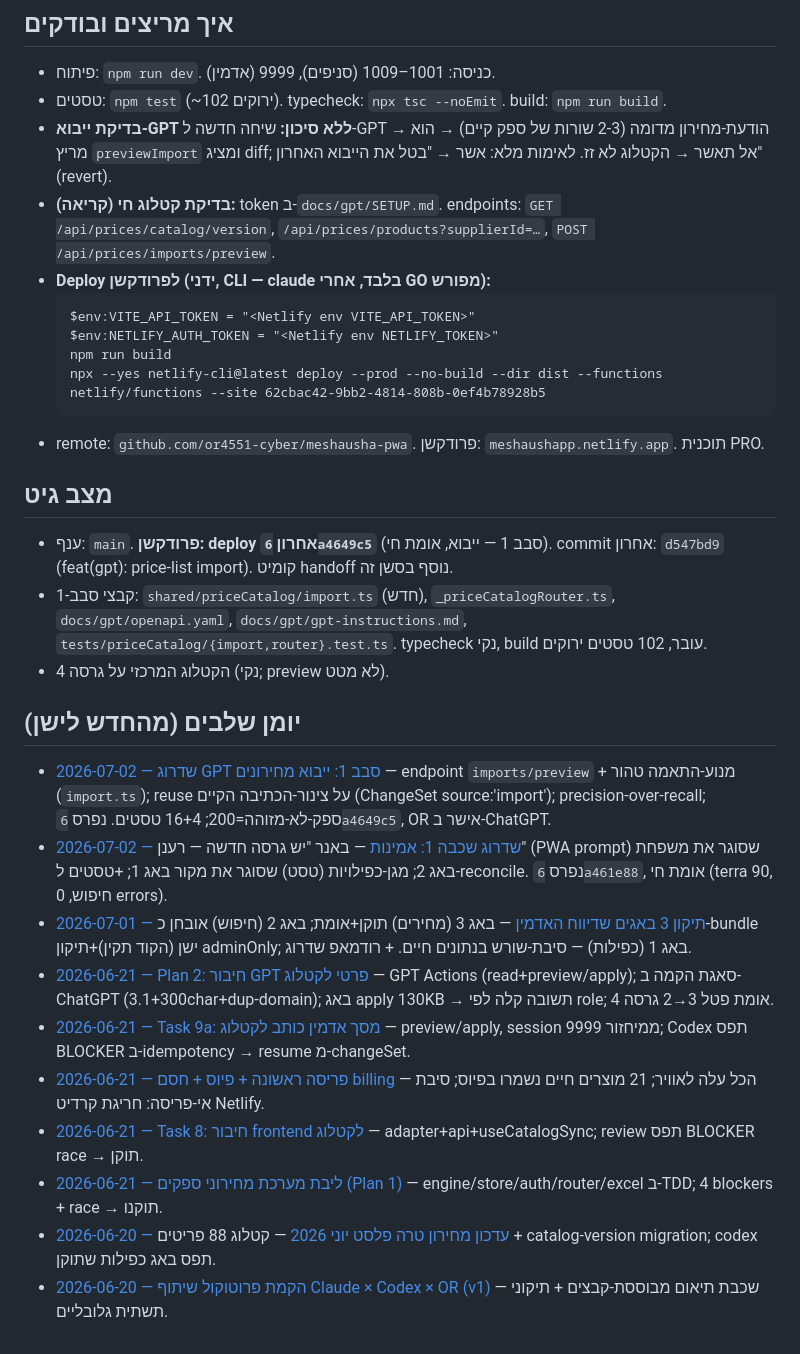
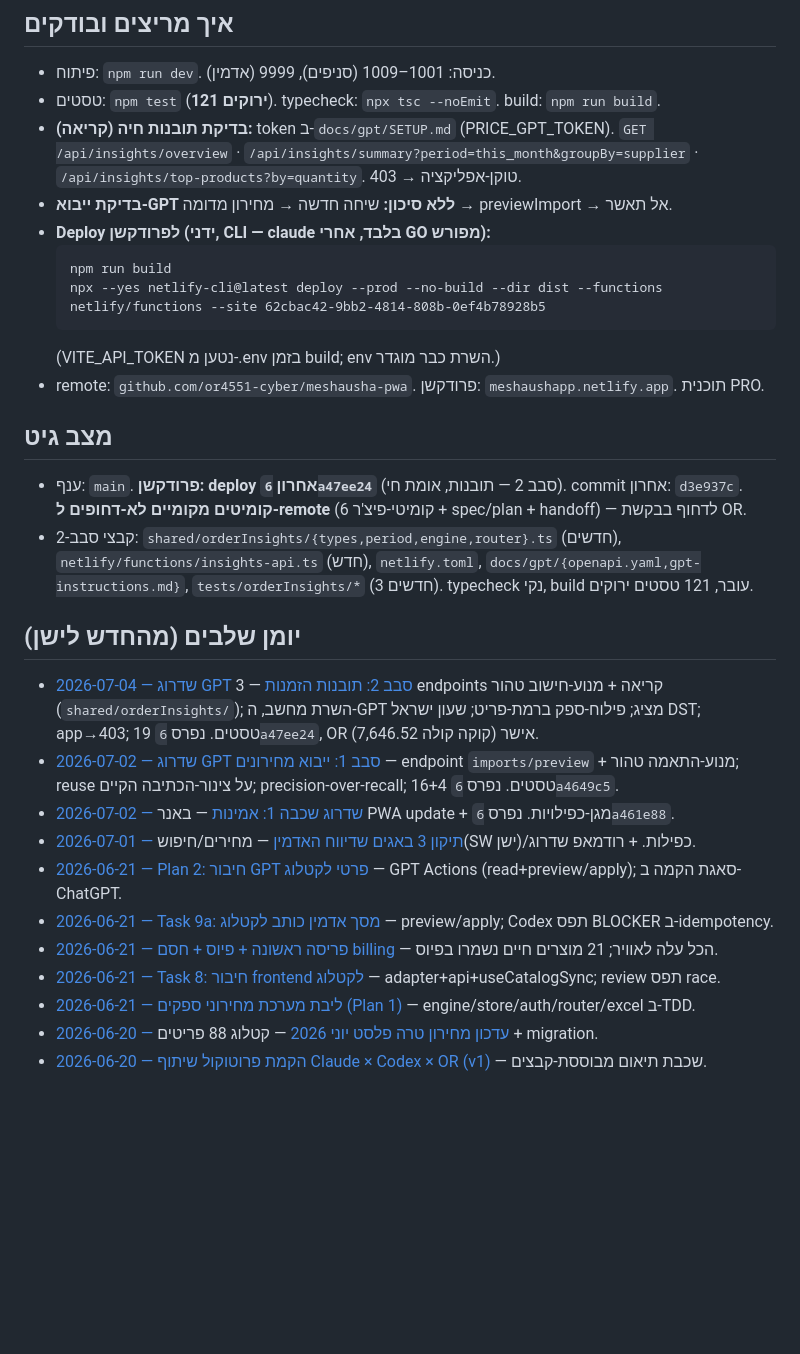
Before and after one commit to or4551-cyber/meshausha-pwa, a Markdown page: docs/handoff/STATE.md, the part around one of its changes. Rendered like a GitHub page; blank space fills up the shorter version.

````diff
--- a/docs/handoff/STATE.md
+++ b/docs/handoff/STATE.md
@@ -33,31 +36,30 @@
 
 ## איך מריצים ובודקים
 - פיתוח: `npm run dev`. כניסה: 1001–1009 (סניפים), 9999 (אדמין).
-- טסטים: `npm test` (~102 ירוקים). typecheck: `npx tsc --noEmit`. build: `npm run build`.
-- **בדיקת ייבוא-GPT ללא סיכון:** שיחה חדשה ל-GPT → הודעת-מחירון מדומה (2-3 שורות של ספק קיים) → הוא מריץ `previewImport` ומציג diff; אל תאשר → הקטלוג לא זז. לאימות מלא: אשר → "בטל את הייבוא האחרון" (revert).
-- **בדיקת קטלוג חי (קריאה):** token ב-`docs/gpt/SETUP.md`. endpoints: `GET /api/prices/catalog/version`, `/api/prices/products?supplierId=…`, `POST /api/prices/imports/preview`.
+- טסטים: `npm test` (**121 ירוקים**). typecheck: `npx tsc --noEmit`. build: `npm run build`.
+- **בדיקת תובנות חיה (קריאה):** token ב-`docs/gpt/SETUP.md` (PRICE_GPT_TOKEN). `GET /api/insights/overview` · `/api/insights/summary?period=this_month&groupBy=supplier` · `/api/insights/top-products?by=quantity`. טוקן-אפליקציה → 403.
+- **בדיקת ייבוא-GPT ללא סיכון:** שיחה חדשה → מחירון מדומה → previewImport → אל תאשר.
 - **Deploy לפרודקשן (ידני, CLI — claude בלבד, אחרי GO מפורש):**
   ```
-  $env:VITE_API_TOKEN = "<Netlify env VITE_API_TOKEN>"
-  $env:NETLIFY_AUTH_TOKEN = "<Netlify env NETLIFY_TOKEN>"
   npm run build
   npx --yes netlify-cli@latest deploy --prod --no-build --dir dist --functions netlify/functions --site 62cbac42-9bb2-4814-808b-0ef4b78928b5
   ```
+  (VITE_API_TOKEN נטען מ-.env בזמן build; env השרת כבר מוגדר.)
 - remote: `github.com/or4551-cyber/meshausha-pwa`. פרודקשן: `meshaushapp.netlify.app`. תוכנית PRO.
 
 ## מצב גיט
-- ענף: `main`. **פרודקשן: deploy אחרון `6a4649c5`** (סבב 1 — ייבוא, אומת חי). commit אחרון: `d547bd9` (feat(gpt): price-list import). קומיט handoff נוסף בסשן זה.
-- קבצי סבב-1: `shared/priceCatalog/import.ts` (חדש), `_priceCatalogRouter.ts`, `docs/gpt/openapi.yaml`, `docs/gpt/gpt-instructions.md`, `tests/priceCatalog/{import,router}.test.ts`. typecheck נקי, build עובר, 102 טסטים ירוקים.
-- הקטלוג המרכזי על גרסה 4 (נקי; preview לא מטט).
+- ענף: `main`. **פרודקשן: deploy אחרון `6a47ee24`** (סבב 2 — תובנות, אומת חי). commit אחרון: `d3e937c`. **קומיטים מקומיים לא-דחופים ל-remote** (6 קומיטי-פיצ'ר + spec/plan + handoff) — לדחוף בבקשת OR.
+- קבצי סבב-2: `shared/orderInsights/{types,period,engine,router}.ts` (חדשים), `netlify/functions/insights-api.ts` (חדש), `netlify.toml`, `docs/gpt/{openapi.yaml,gpt-instructions.md}`, `tests/orderInsights/*` (3 חדשים). typecheck נקי, build עובר, 121 טסטים ירוקים.
 
 ## יומן שלבים (מהחדש לישן)
-- [2026-07-02 — שדרוג GPT סבב 1: ייבוא מחירונים](JOURNAL/2026-07-02-gpt-price-import.md) — endpoint `imports/preview` + מנוע-התאמה טהור (`import.ts`); reuse על צינור-הכתיבה הקיים (ChangeSet source:'import'); precision-over-recall; ספק-לא-מזוהה=200; 16+4 טסטים. נפרס `6a4649c5`, OR אישר ב-ChatGPT.
-- [2026-07-02 — שדרוג שכבה 1: אמינות](JOURNAL/2026-07-02-reliability-layer.md) — באנר "יש גרסה חדשה — רענן" (PWA prompt) שסוגר את משפחת באג 2; מגן-כפילויות (טסט) שסוגר את מקור באג 1; +טסטים ל-reconcile. נפרס `6a461e88`, אומת חי (terra 90, חיפוש, 0 errors).
-- [2026-07-01 — תיקון 3 באגים שדיווח האדמין](JOURNAL/2026-07-01-admin-bugfixes-search-price-duplicates.md) — באג 3 (מחירים) תוקן+אומת; באג 2 (חיפוש) אובחן כ-bundle ישן (הקוד תקין)+תיקון adminOnly; באג 1 (כפילות) — סיבת-שורש בנתונים חיים. + רודמאפ שדרוג.
-- [2026-06-21 — Plan 2: חיבור GPT פרטי לקטלוג](JOURNAL/2026-06-21-plan2-gpt-integration.md) — GPT Actions (read+preview/apply); סאגת הקמה ב-ChatGPT (3.1+300char+dup-domain); באג apply 130KB → תשובה קלה לפי role; אומת פטל 3→2 גרסה 4.
-- [2026-06-21 — Task 9a: מסך אדמין כותב לקטלוג](JOURNAL/2026-06-21-task9a-admin-catalog-writes.md) — preview/apply, session ממיחזור 9999; Codex תפס BLOCKER ב-idempotency → resume מ-changeSet.
-- [2026-06-21 — פריסה ראשונה + פיוס + חסם billing](JOURNAL/2026-06-21-first-deploy-and-reconciliation.md) — הכל עלה לאוויר; 21 מוצרים חיים נשמרו בפיוס; סיבת אי-פריסה: חריגת קרדיט Netlify.
-- [2026-06-21 — Task 8: חיבור frontend לקטלוג](JOURNAL/2026-06-21-task8-frontend-catalog-sync.md) — adapter+api+useCatalogSync; review תפס BLOCKER race → תוקן.
-- [2026-06-21 — ליבת מערכת מחירוני ספקים (Plan 1)](JOURNAL/2026-06-21-price-catalog-backend-core.md) — engine/store/auth/router/excel ב-TDD; 4 blockers + race → תוקנו.
-- [2026-06-20 — עדכון מחירון טרה פלסט יוני 2026](JOURNAL/2026-06-20-terraplast-price-update.md) — קטלוג 88 פריטים + catalog-version migration; codex תפס באג כפילות שתוקן.
-- [2026-06-20 — הקמת פרוטוקול שיתוף Claude × Codex × OR (v1)](JOURNAL/2026-06-20-collab-protocol-v1.md) — שכבת תיאום מבוססת-קבצים + תיקוני תשתית גלובליים.
+- [2026-07-04 — שדרוג GPT סבב 2: תובנות הזמנות](JOURNAL/2026-07-04-gpt-order-insights.md) — 3 endpoints קריאה + מנוע-חישוב טהור (`shared/orderInsights/`); השרת מחשב, ה-GPT מציג; פילוח-ספק ברמת-פריט; שעון ישראל DST; app→403; 19 טסטים. נפרס `6a47ee24`, OR אישר (קוקה קולה 7,646.52).
+- [2026-07-02 — שדרוג GPT סבב 1: ייבוא מחירונים](JOURNAL/2026-07-02-gpt-price-import.md) — endpoint `imports/preview` + מנוע-התאמה טהור; reuse על צינור-הכתיבה הקיים; precision-over-recall; 16+4 טסטים. נפרס `6a4649c5`.
+- [2026-07-02 — שדרוג שכבה 1: אמינות](JOURNAL/2026-07-02-reliability-layer.md) — באנר PWA update + מגן-כפילויות. נפרס `6a461e88`.
+- [2026-07-01 — תיקון 3 באגים שדיווח האדמין](JOURNAL/2026-07-01-admin-bugfixes-search-price-duplicates.md) — מחירים/חיפוש(SW ישן)/כפילות. + רודמאפ שדרוג.
+- [2026-06-21 — Plan 2: חיבור GPT פרטי לקטלוג](JOURNAL/2026-06-21-plan2-gpt-integration.md) — GPT Actions (read+preview/apply); סאגת הקמה ב-ChatGPT.
+- [2026-06-21 — Task 9a: מסך אדמין כותב לקטלוג](JOURNAL/2026-06-21-task9a-admin-catalog-writes.md) — preview/apply; Codex תפס BLOCKER ב-idempotency.
+- [2026-06-21 — פריסה ראשונה + פיוס + חסם billing](JOURNAL/2026-06-21-first-deploy-and-reconciliation.md) — הכל עלה לאוויר; 21 מוצרים חיים נשמרו בפיוס.
+- [2026-06-21 — Task 8: חיבור frontend לקטלוג](JOURNAL/2026-06-21-task8-frontend-catalog-sync.md) — adapter+api+useCatalogSync; review תפס race.
+- [2026-06-21 — ליבת מערכת מחירוני ספקים (Plan 1)](JOURNAL/2026-06-21-price-catalog-backend-core.md) — engine/store/auth/router/excel ב-TDD.
+- [2026-06-20 — עדכון מחירון טרה פלסט יוני 2026](JOURNAL/2026-06-20-terraplast-price-update.md) — קטלוג 88 פריטים + migration.
+- [2026-06-20 — הקמת פרוטוקול שיתוף Claude × Codex × OR (v1)](JOURNAL/2026-06-20-collab-protocol-v1.md) — שכבת תיאום מבוססת-קבצים.
````
Also changed, not shown: other parts of docs/handoff/STATE.md (+20 -17 lines), 1 other file.
